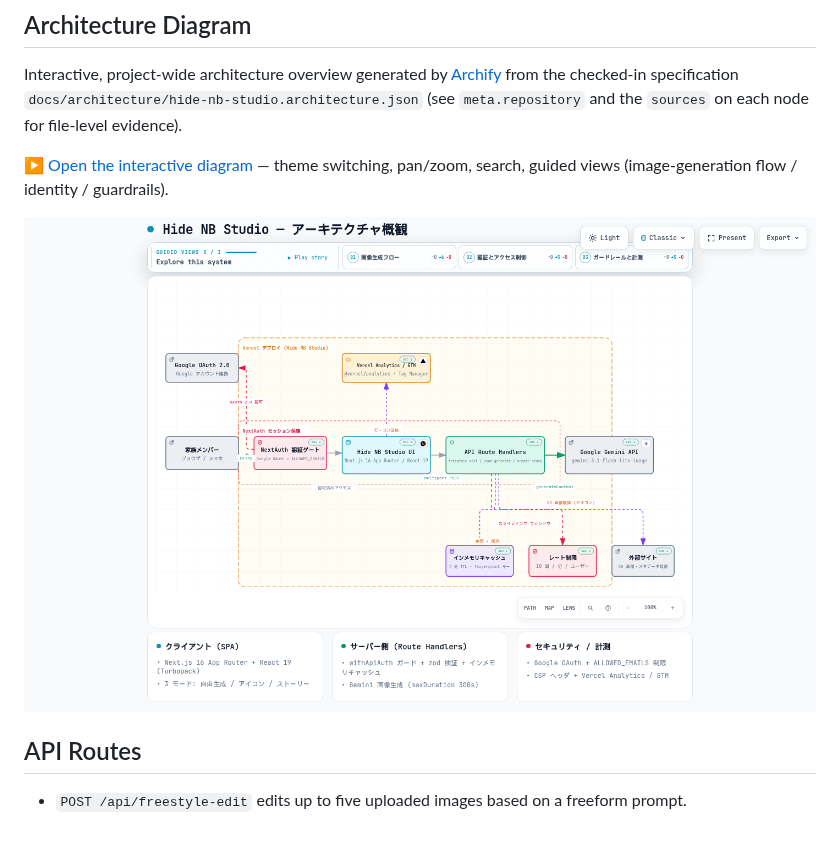
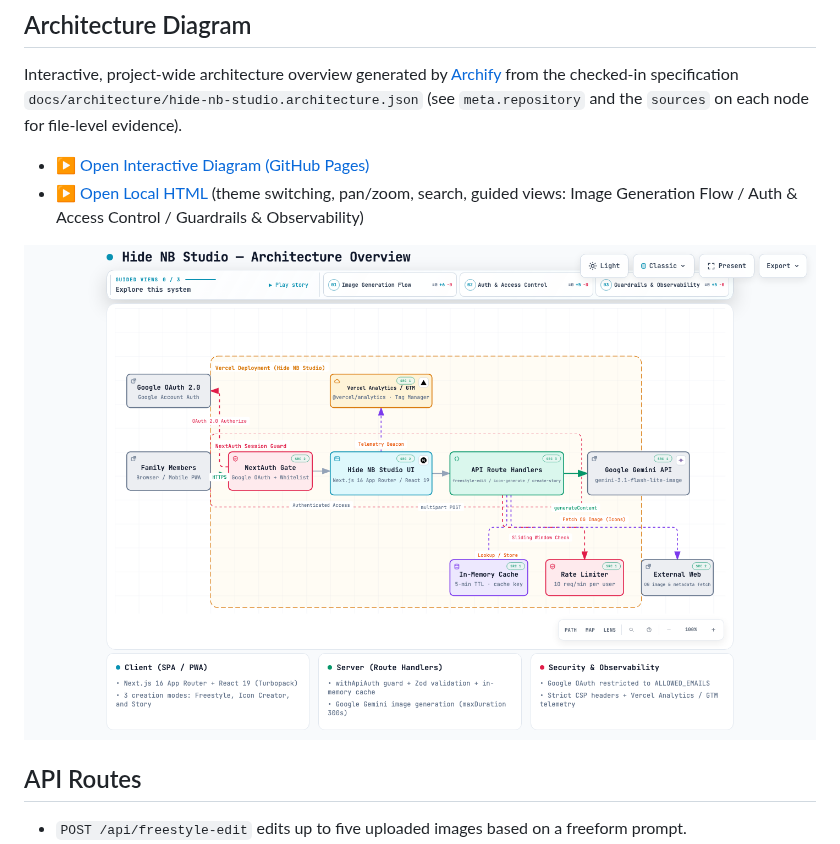
Before and after one commit to hidenobunagai/nano-banana-family, a Markdown page: README.md, the part around the change. Drawn GitHub-style; pictures changed too: docs/architecture/hide-nb-studio.visual-check.1440x900.light.png.

Commit message:
docs: re-author Archify architecture diagram in English with GitHub Pages deployment

```diff
--- a/README.md
+++ b/README.md
@@ -31,7 +31,8 @@ Family-only image editing studio built with Next.js and Google Gemini. It authen
 
 Interactive, project-wide architecture overview generated by [Archify](https://github.com/tt-a1i/archify) from the checked-in specification `docs/architecture/hide-nb-studio.architecture.json` (see `meta.repository` and the `sources` on each node for file-level evidence).
 
-[▶ Open the interactive diagram](docs/architecture/hide-nb-studio.html) — theme switching, pan/zoom, search, guided views (image-generation flow / identity / guardrails).
+- [▶ Open Interactive Diagram (GitHub Pages)](https://hidenobunagai.github.io/nano-banana-family/architecture/hide-nb-studio.html)
+- [▶ Open Local HTML](docs/architecture/hide-nb-studio.html) (theme switching, pan/zoom, search, guided views: Image Generation Flow / Auth & Access Control / Guardrails & Observability)
 
 ![Hide NB Studio architecture](docs/architecture/hide-nb-studio.visual-check.1440x900.light.png)
 
```
Also changed, not shown: docs/architecture/hide-nb-studio.visual-check.1440x900.dark.png, docs/architecture/hide-nb-studio.visual-check.2048x1320.dark.png, docs/architecture/hide-nb-studio.visual-check.2048x1320.light.png, 6 other files.
